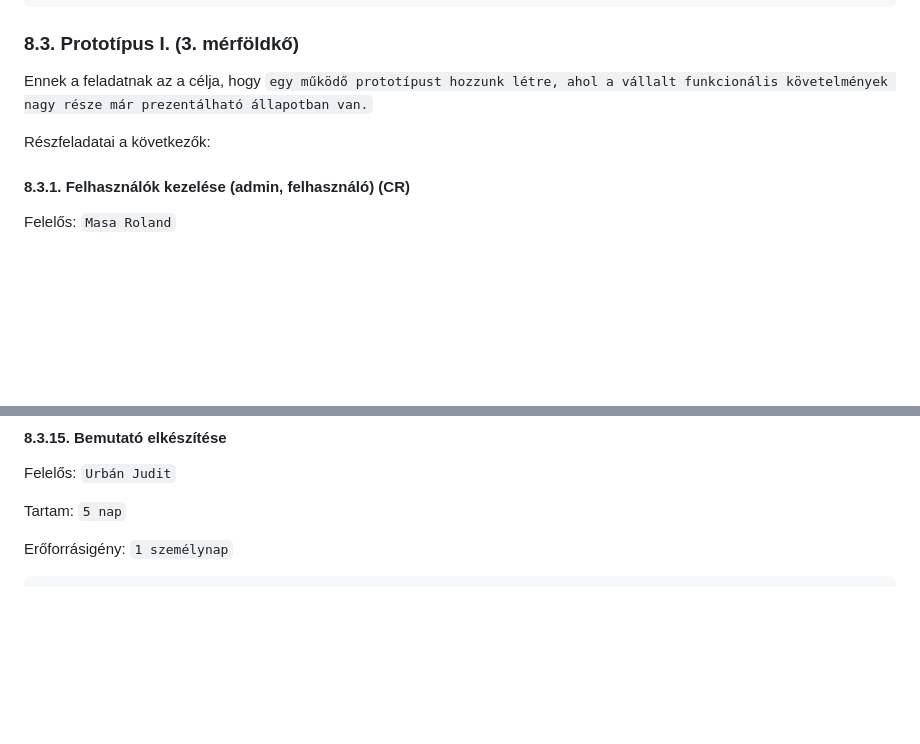
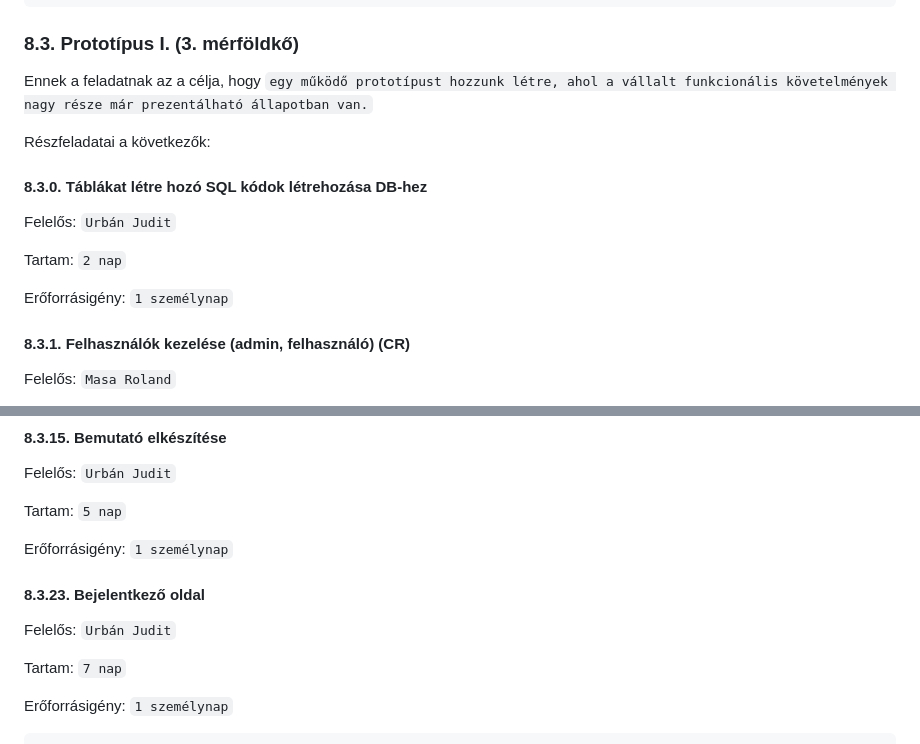
Before and after one commit to timeaszabo1217/rendszerfejl1, a Markdown page: Projektterv-2023.md, 2 parts joined by grey strips. Rendered like a GitHub page; blank space fills up the shorter version.

```diff
--- a/Projektterv-2023.md
+++ b/Projektterv-2023.md
@@ -347,6 +347,14 @@ Ennek a feladatnak az a célja, hogy `egy működő prototípust hozzunk létre,
 
 Részfeladatai a következők:
 
+#### 8.3.0. Táblákat létre hozó SQL kódok létrehozása DB-hez
+
+Felelős: `Urbán Judit`
+
+Tartam:  `2 nap`
+
+Erőforrásigény:  `1 személynap`
+
 #### 8.3.1. Felhasználók kezelése (admin, felhasználó) (CR)
 
 Felelős: `Masa Roland`
@@ -468,6 +476,16 @@ Erőforrásigény:  `2 személynap`
 Felelős: `Urbán Judit`
 
 Tartam:  `5 nap`
+
+Erőforrásigény:  `1 személynap`
+
+
+
+#### 8.3.23. Bejelentkező oldal
+
+Felelős: `Urbán Judit`
+
+Tartam:  `7 nap`
 
 Erőforrásigény:  `1 személynap`
 
```
